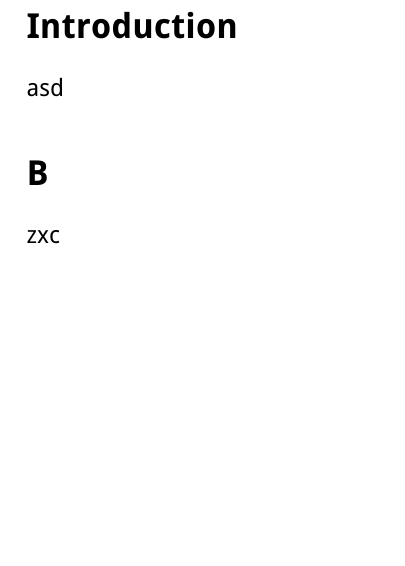
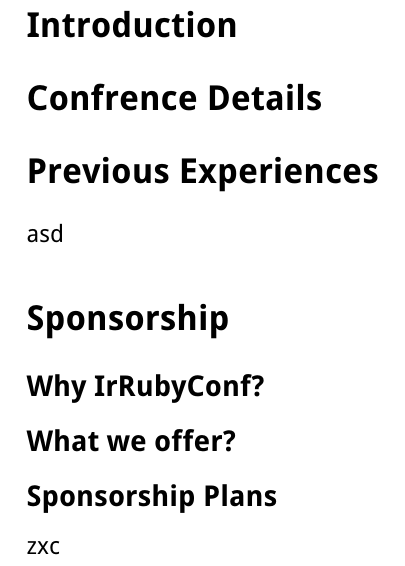
Before and after one commit to DevHeroesClub/Documents, a LaTeX document (proposal/en.tex): part of page 3 of 3, cut so that both start at the same text, the shorter picture padded with empty space. Compiled offline with pdfLaTeX.

Commit message:
titles added to proposal for future reference

```diff
--- a/proposal/en.tex
+++ b/proposal/en.tex
@@ -31,7 +31,13 @@
 
 
 \section*{Introduction}
+\section*{Confrence Details}
+\section*{Previous Experiences}
 asd
-\section*{B}
+\section*{Sponsorship}
+\subsection*{Why IrRubyConf?}
+\subsection*{What we offer?}
+\subsection*{Sponsorship Plans}
+
 zxc
 \end{document}
```
Also changed, not shown: proposal/en.pdf.
